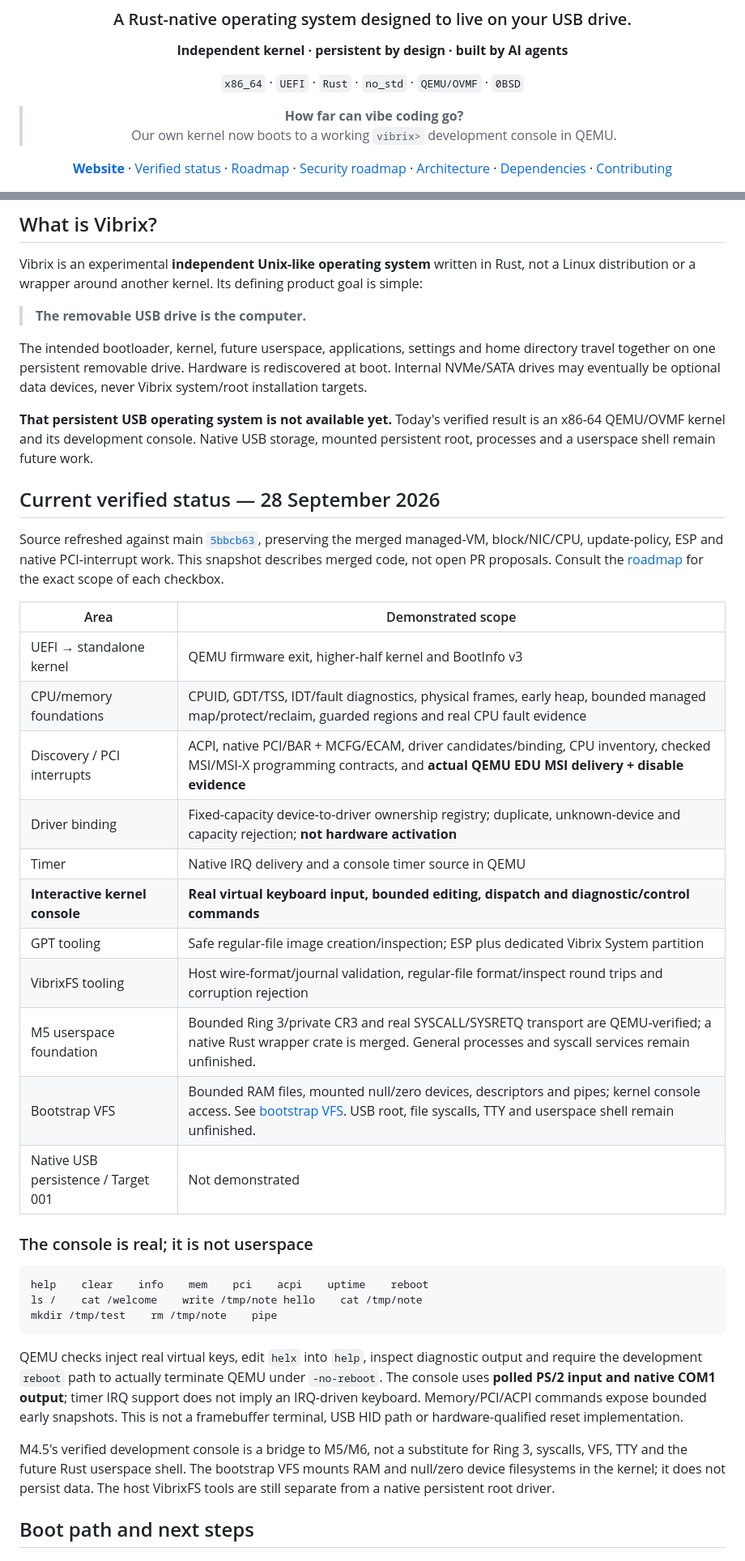
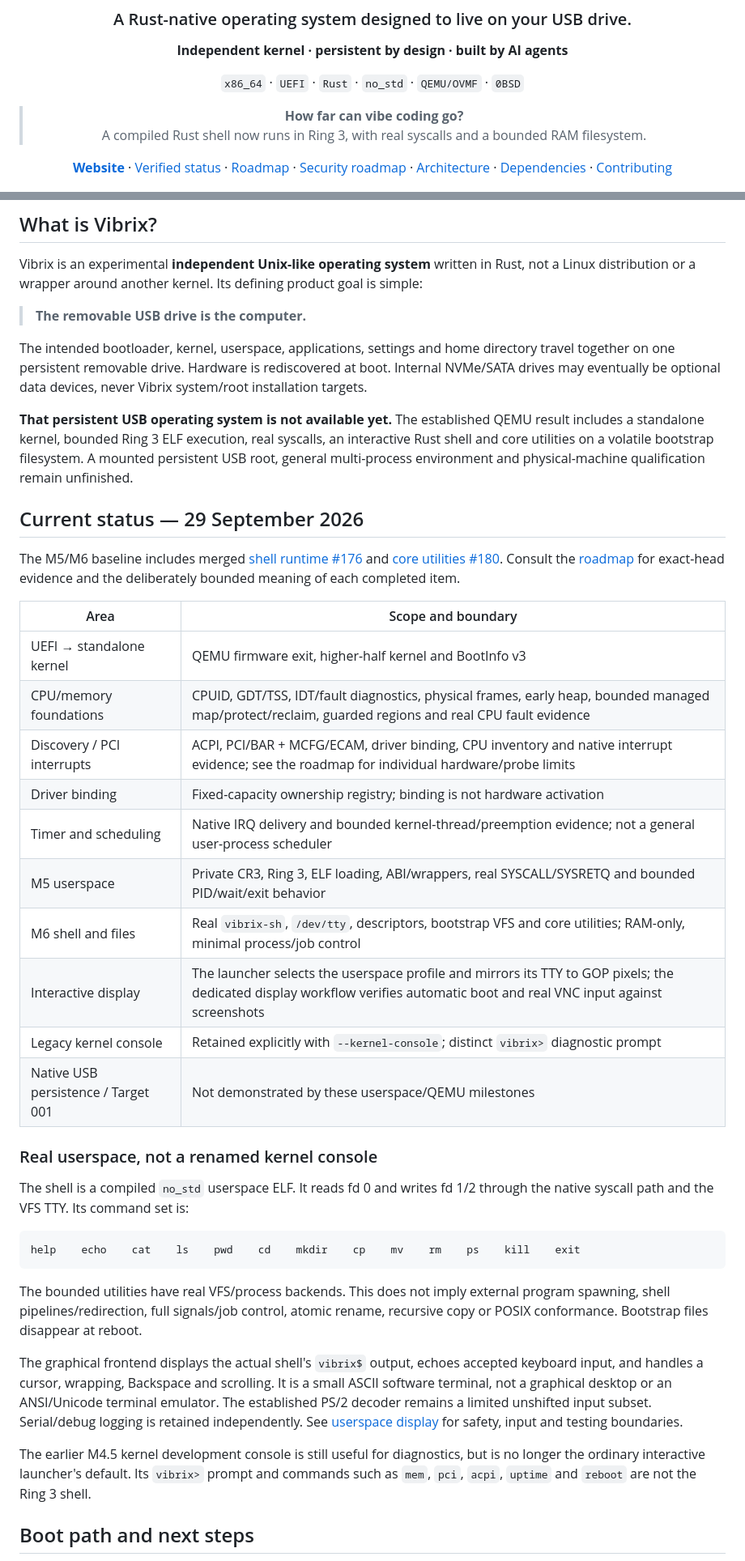
Before and after one commit to mixutin/Vibrix, a Markdown page: README.md, 2 parts joined by grey strips. Shown at 81% size. Rendered like a GitHub page.

Commit message:
docs: distinguish real userspace shell from legacy kernel console and document VNC

````diff
--- a/README.md
+++ b/README.md
@@ -9,7 +9,7 @@
 `x86_64` · `UEFI` · `Rust` · `no_std` · `QEMU/OVMF` · `0BSD`
 
 > **How far can vibe coding go?**
-> Our own kernel now boots to a working `vibrix>` development console in QEMU.
+> A compiled Rust shell now runs in Ring 3, with real syscalls and a bounded RAM filesystem.
 
 [**Website**](https://mixutin.github.io/Vibrix/) · [Verified status](https://mixutin.github.io/Vibrix/status/) · [Roadmap](ROADMAP.md) · [Security roadmap](SECURITY_ROADMAP.md) · [Architecture](docs/ARCHITECTURE.md) · [Dependencies](docs/DEPENDENCIES.md) · [Contributing](CONTRIBUTING.md)
 
@@ -28,39 +28,40 @@ Vibrix is an experimental **independent Unix-like operating system** written in
 
 > **The removable USB drive is the computer.**
 
-The intended bootloader, kernel, future userspace, applications, settings and home directory travel together on one persistent removable drive. Hardware is rediscovered at boot. Internal NVMe/SATA drives may eventually be optional data devices, never Vibrix system/root installation targets.
+The intended bootloader, kernel, userspace, applications, settings and home directory travel together on one persistent removable drive. Hardware is rediscovered at boot. Internal NVMe/SATA drives may eventually be optional data devices, never Vibrix system/root installation targets.
 
-**That persistent USB operating system is not available yet.** Today's verified result is an x86-64 QEMU/OVMF kernel and its development console. Native USB storage, mounted persistent root, processes and a userspace shell remain future work.
+**That persistent USB operating system is not available yet.** The established QEMU result includes a standalone kernel, bounded Ring 3 ELF execution, real syscalls, an interactive Rust shell and core utilities on a volatile bootstrap filesystem. A mounted persistent USB root, general multi-process environment and physical-machine qualification remain unfinished.
 
-## Current verified status — 28 September 2026
+## Current status — 29 September 2026
 
-Source refreshed against main [`5bbcb63`](https://github.com/mixutin/Vibrix/commit/5bbcb635d7a2e67eb626085c84a4ff7072e12ba0), preserving the merged managed-VM, block/NIC/CPU, update-policy, ESP and native PCI-interrupt work. This snapshot describes merged code, not open PR proposals. Consult the [roadmap](ROADMAP.md) for the exact scope of each checkbox.
+The M5/M6 baseline includes merged [shell runtime #176](https://github.com/mixutin/Vibrix/pull/176) and [core utilities #180](https://github.com/mixutin/Vibrix/pull/180). Consult the [roadmap](ROADMAP.md) for exact-head evidence and the deliberately bounded meaning of each completed item.
 
-| Area | Demonstrated scope |
+| Area | Scope and boundary |
 | --- | --- |
 | UEFI → standalone kernel | QEMU firmware exit, higher-half kernel and BootInfo v3 |
 | CPU/memory foundations | CPUID, GDT/TSS, IDT/fault diagnostics, physical frames, early heap, bounded managed map/protect/reclaim, guarded regions and real CPU fault evidence |
-| Discovery / PCI interrupts | ACPI, native PCI/BAR + MCFG/ECAM, driver candidates/binding, CPU inventory, checked MSI/MSI-X programming contracts, and **actual QEMU EDU MSI delivery + disable evidence** |
-| Driver binding | Fixed-capacity device-to-driver ownership registry; duplicate, unknown-device and capacity rejection; **not hardware activation** |
-| Timer | Native IRQ delivery and a console timer source in QEMU |
-| **Interactive kernel console** | **Real virtual keyboard input, bounded editing, dispatch and diagnostic/control commands** |
-| GPT tooling | Safe regular-file image creation/inspection; ESP plus dedicated Vibrix System partition |
-| VibrixFS tooling | Host wire-format/journal validation, regular-file format/inspect round trips and corruption rejection |
-| M5 userspace foundation | Bounded Ring 3/private CR3 and real SYSCALL/SYSRETQ transport are QEMU-verified; a native Rust wrapper crate is merged. General processes and syscall services remain unfinished. |
-| Bootstrap VFS | Bounded RAM files, mounted null/zero devices, descriptors and pipes; kernel console access. See [bootstrap VFS](docs/BOOTSTRAP_VFS.md). USB root, file syscalls, TTY and userspace shell remain unfinished. |
-| Native USB persistence / Target 001 | Not demonstrated |
+| Discovery / PCI interrupts | ACPI, PCI/BAR + MCFG/ECAM, driver binding, CPU inventory and native interrupt evidence; see the roadmap for individual hardware/probe limits |
+| Driver binding | Fixed-capacity ownership registry; binding is not hardware activation |
+| Timer and scheduling | Native IRQ delivery and bounded kernel-thread/preemption evidence; not a general user-process scheduler |
+| M5 userspace | Private CR3, Ring 3, ELF loading, ABI/wrappers, real SYSCALL/SYSRETQ and bounded PID/wait/exit behavior |
+| M6 shell and files | Real `vibrix-sh`, `/dev/tty`, descriptors, bootstrap VFS and core utilities; RAM-only, minimal process/job control |
+| Interactive display | The launcher selects the userspace profile and mirrors its TTY to GOP pixels; the dedicated display workflow verifies automatic boot and real VNC input against screenshots |
+| Legacy kernel console | Retained explicitly with `--kernel-console`; distinct `vibrix>` diagnostic prompt |
+| Native USB persistence / Target 001 | Not demonstrated by these userspace/QEMU milestones |
 
-### The console is real; it is not userspace
+### Real userspace, not a renamed kernel console
+
+The shell is a compiled `no_std` userspace ELF. It reads fd 0 and writes fd 1/2 through the native syscall path and the VFS TTY. Its command set is:
 
 ```text
-help    clear    info    mem    pci    acpi    uptime    reboot
-ls /    cat /welcome    write /tmp/note hello    cat /tmp/note
-mkdir /tmp/test    rm /tmp/note    pipe
+help    echo    cat    ls    pwd    cd    mkdir    cp    mv    rm    ps    kill    exit
 ```
 
-QEMU checks inject real virtual keys, edit `helx` into `help`, inspect diagnostic output and require the development `reboot` path to actually terminate QEMU under `-no-reboot`. The console uses **polled PS/2 input and native COM1 output**; timer IRQ support does not imply an IRQ-driven keyboard. Memory/PCI/ACPI commands expose bounded early snapshots. This is not a framebuffer terminal, USB HID path or hardware-qualified reset implementation.
+The bounded utilities have real VFS/process backends. This does not imply external program spawning, shell pipelines/redirection, full signals/job control, atomic rename, recursive copy or POSIX conformance. Bootstrap files disappear at reboot.
 
-M4.5's verified development console is a bridge to M5/M6, not a substitute for Ring 3, syscalls, VFS, TTY and the future Rust userspace shell. The bootstrap VFS mounts RAM and null/zero device filesystems in the kernel; it does not persist data. The host VibrixFS tools are still separate from a native persistent root driver.
+The graphical frontend displays the actual shell's `vibrix$` output, echoes accepted keyboard input, and handles a cursor, wrapping, Backspace and scrolling. It is a small ASCII software terminal, not a graphical desktop or an ANSI/Unicode terminal emulator. The established PS/2 decoder remains a limited unshifted input subset. Serial/debug logging is retained independently. See [userspace display](docs/USERSPACE_DISPLAY.md) for safety, input and testing boundaries.
+
+The earlier M4.5 kernel development console is still useful for diagnostics, but is no longer the ordinary interactive launcher's default. Its `vibrix>` prompt and commands such as `mem`, `pci`, `acpi`, `uptime` and `reboot` are not the Ring 3 shell.
 
 ## Boot path and next steps
 
````
Also changed, not shown: other parts of README.md (+42 -30 lines).
